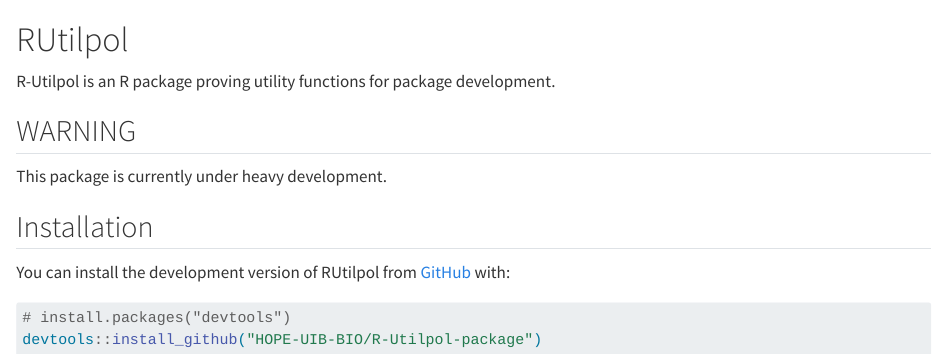
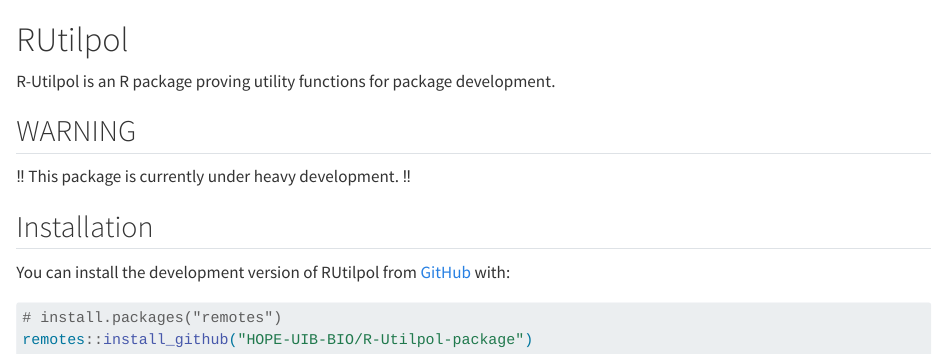
Before and after one commit to HOPE-UIB-BIO/R-Utilpol-package, a Quarto document (README.qmd): the page in a window 1100 px wide, from its top. Rendered offline with R 4.5, knitr and Pandoc in place of Quarto, with nearby package versions; drawn as R Markdown's standard HTML page in place of the format the file asks for; badge pictures from the web are left out.

Commit message:
use {remotes} for pg installation

````diff
--- a/README.qmd
+++ b/README.qmd
@@ -22,13 +22,13 @@
 
 ## WARNING
 
-This package is currently under heavy development.
+:bangbang: This package is currently under heavy development. :bangbang:
 
 ## Installation
 
 You can install the development version of RUtilpol from [GitHub](https://github.com/) with:
 
 ```{r install, eval = FALSE}
-# install.packages("devtools")
-devtools::install_github("HOPE-UIB-BIO/R-Utilpol-package")
+# install.packages("remotes")
+remotes::install_github("HOPE-UIB-BIO/R-Utilpol-package")
 ```
````
